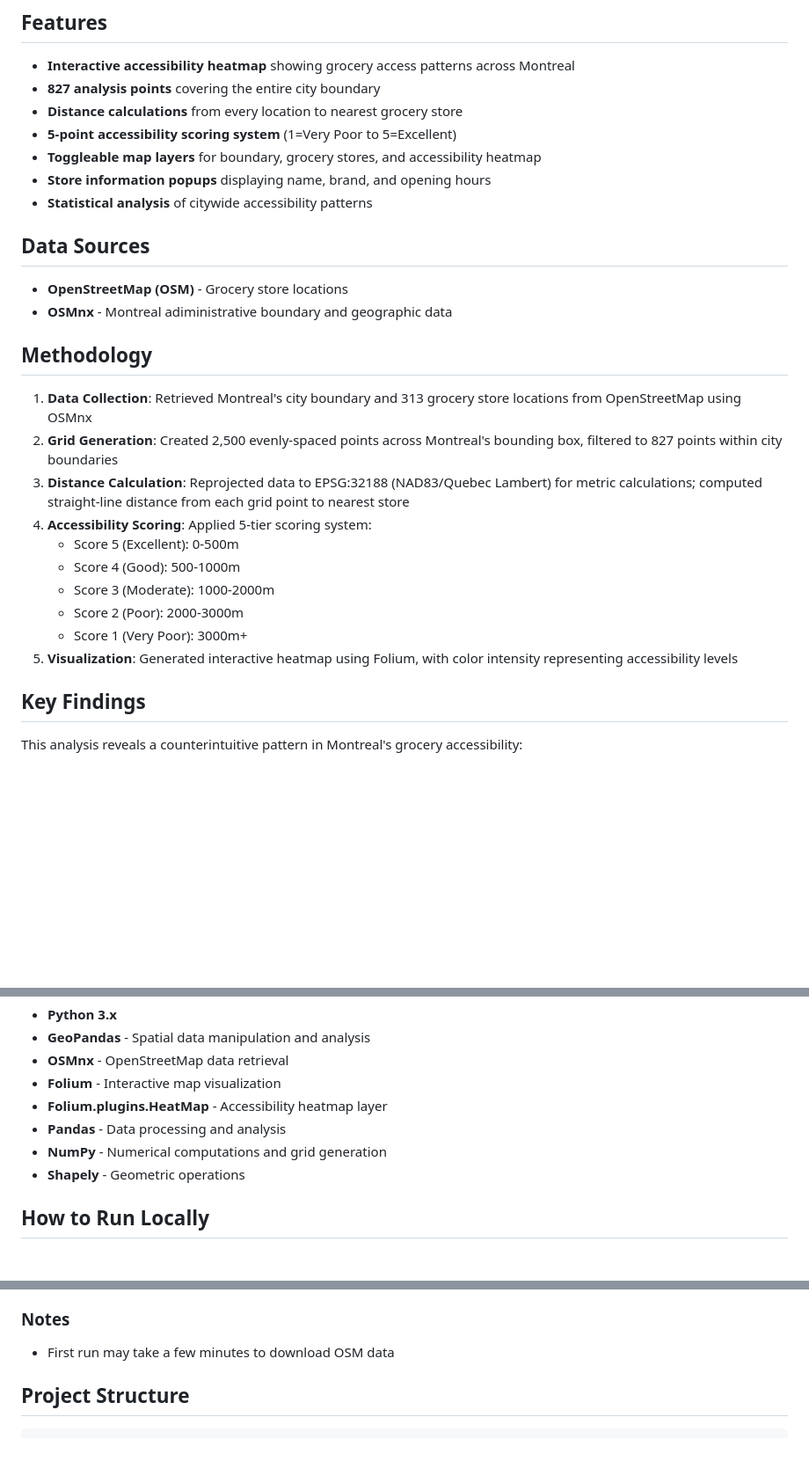
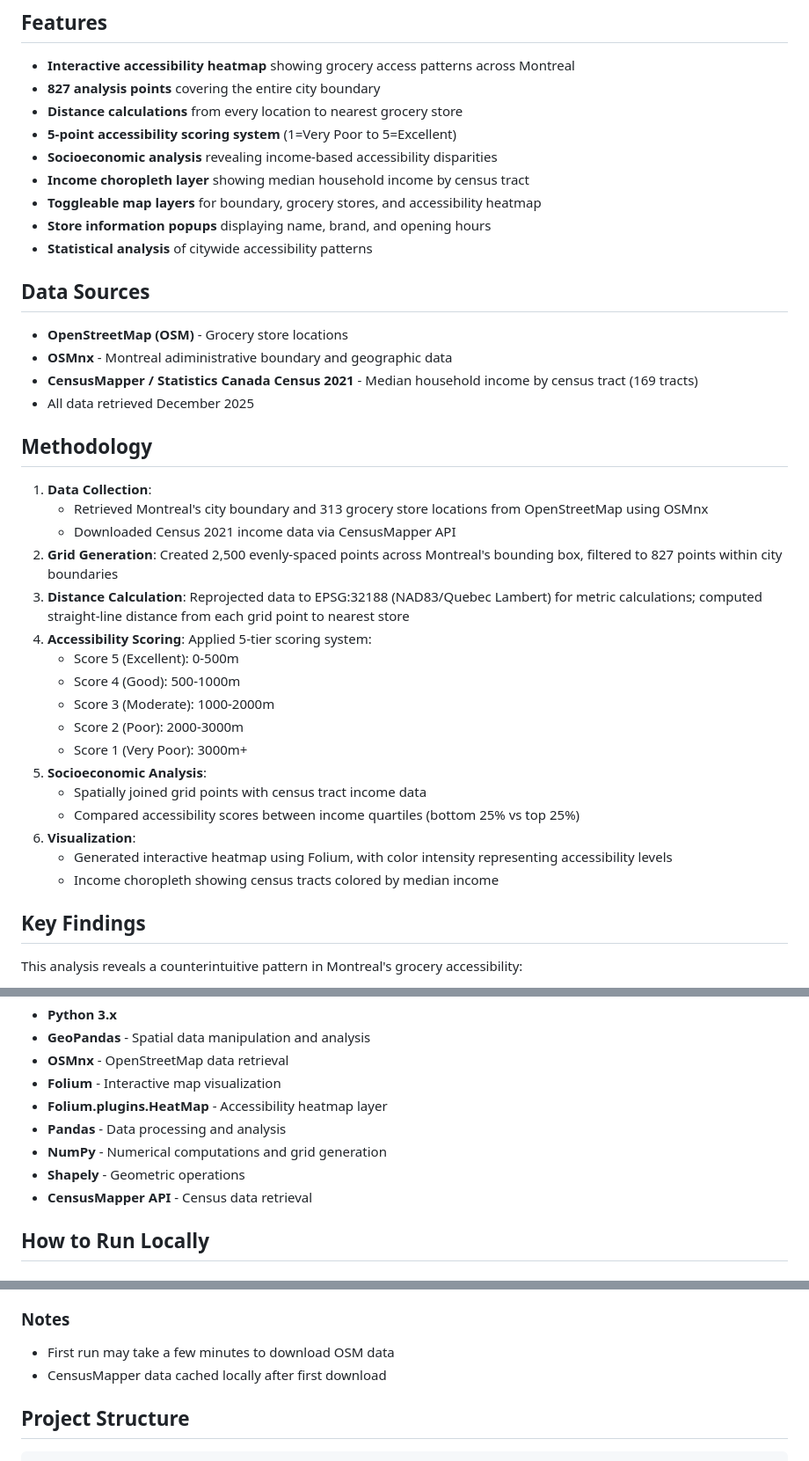
Before and after one commit to Sebastien-Ren/montreal-accessibility-analyzer, a Markdown page: README.md, 3 parts joined by grey strips. Shown at 88% size. Drawn GitHub-style; blank space fills up the shorter version.

```diff
--- a/README.md
+++ b/README.md
@@ -11,6 +11,8 @@ This project analyzes grocery store accessibility across Montreal to identify wh
 - **827 analysis points** covering the entire city boundary
 - **Distance calculations** from every location to nearest grocery store
 - **5-point accessibility scoring system** (1=Very Poor to 5=Excellent)
+- **Socioeconomic analysis** revealing income-based accessibility disparities
+- **Income choropleth layer** showing median household income by census tract
 - **Toggleable map layers** for boundary, grocery stores, and accessibility heatmap
 - **Store information popups** displaying name, brand, and opening hours
 - **Statistical analysis** of citywide accessibility patterns
@@ -19,10 +21,14 @@ This project analyzes grocery store accessibility across Montreal to identify wh
 
 - **OpenStreetMap (OSM)** - Grocery store locations
 - **OSMnx** - Montreal adiministrative boundary and geographic data
+- **CensusMapper / Statistics Canada Census 2021** - Median household income by census tract (169 tracts)
+- All data retrieved December 2025
 
 ## Methodology
 
-1. **Data Collection**: Retrieved Montreal's city boundary and 313 grocery store locations from OpenStreetMap using OSMnx
+1. **Data Collection**:
+   - Retrieved Montreal's city boundary and 313 grocery store locations from OpenStreetMap using OSMnx
+   - Downloaded Census 2021 income data via CensusMapper API
 2. **Grid Generation**: Created 2,500 evenly-spaced points across Montreal's bounding box, filtered to 827 points within city boundaries
 3. **Distance Calculation**: Reprojected data to EPSG:32188 (NAD83/Quebec Lambert) for metric calculations; computed straight-line distance from each grid point to nearest store
 4. **Accessibility Scoring**: Applied 5-tier scoring system:
@@ -31,7 +37,12 @@ This project analyzes grocery store accessibility across Montreal to identify wh
    - Score 3 (Moderate): 1000-2000m
    - Score 2 (Poor): 2000-3000m
    - Score 1 (Very Poor): 3000m+
-5. **Visualization**: Generated interactive heatmap using Folium, with color intensity representing accessibility levels
+5. **Socioeconomic Analysis**:
+   - Spatially joined grid points with census tract income data
+   - Compared accessibility scores between income quartiles (bottom 25% vs top 25%)
+6. **Visualization**:
+   - Generated interactive heatmap using Folium, with color intensity representing accessibility levels
+   - Income choropleth showing census tracts colored by median income
 
 ## Key Findings
 
@@ -72,6 +83,7 @@ While wealthy areas have worse measured accessibility, this doesn't necessarily
 - **Pandas** - Data processing and analysis
 - **NumPy** - Numerical computations and grid generation
 - **Shapely** - Geometric operations
+- **CensusMapper API** - Census data retrieval
 
 ## How to Run Locally
 
@@ -94,6 +106,7 @@ While wealthy areas have worse measured accessibility, this doesn't necessarily
 ### Notes
 
 - First run may take a few minutes to download OSM data
+- CensusMapper data cached locally after first download
 
 ## Project Structure
 
```
